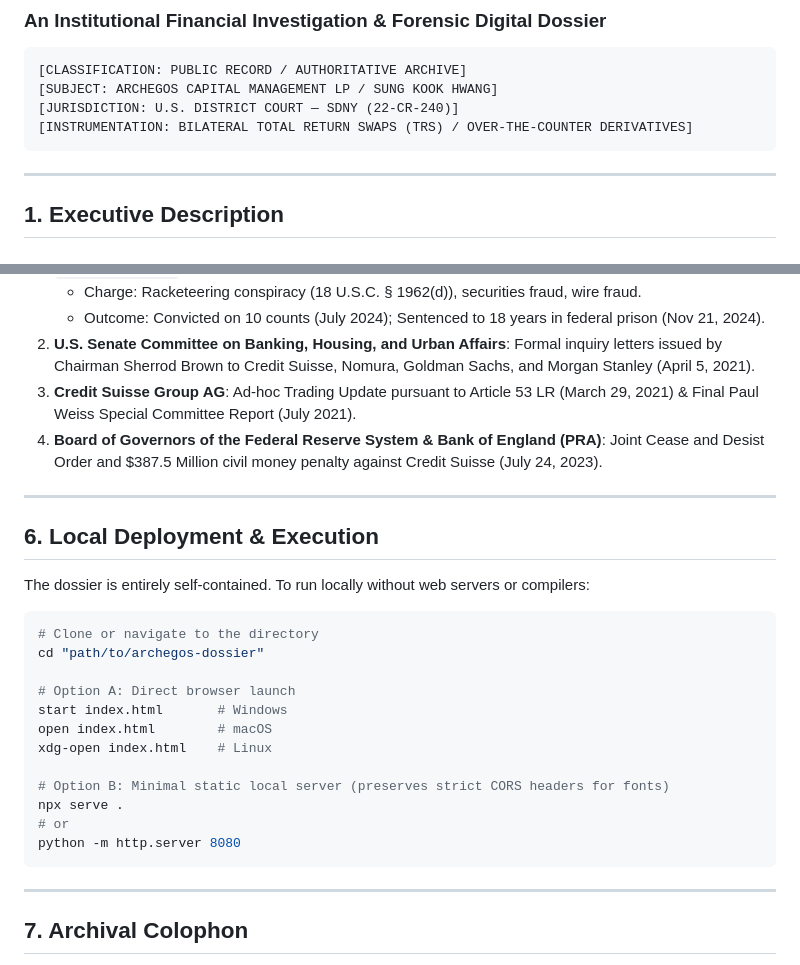
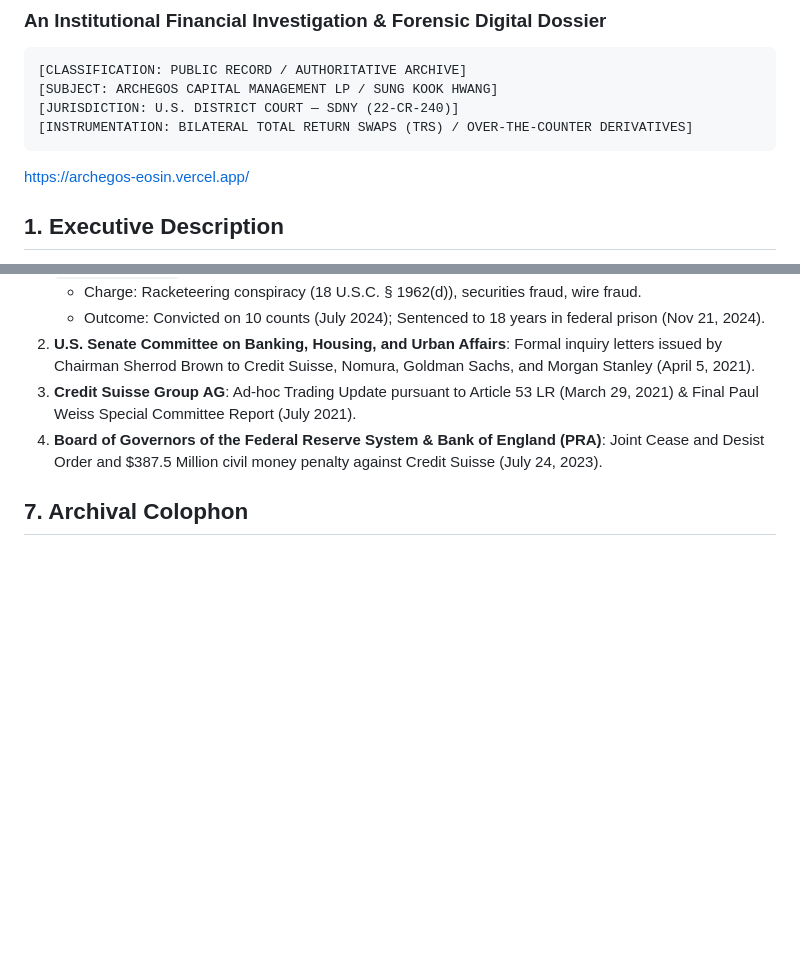
Before and after one commit to alokbuilds-code/archegos, a Markdown page: README.md, 2 parts joined by grey strips. Rendered like a GitHub page; blank space fills up the shorter version.

````diff
--- a/README.md
+++ b/README.md
@@ -8,7 +8,7 @@
 [INSTRUMENTATION: BILATERAL TOTAL RETURN SWAPS (TRS) / OVER-THE-COUNTER DERIVATIVES]
 ```
 
----
+https://archegos-eosin.vercel.app/
 
 ## 1. Executive Description
 
@@ -96,28 +96,6 @@ Loss figures are documented strictly in accordance with official bank regulatory
 3. **Credit Suisse Group AG**: Ad-hoc Trading Update pursuant to Article 53 LR (March 29, 2021) & Final Paul Weiss Special Committee Report (July 2021).
 4. **Board of Governors of the Federal Reserve System & Bank of England (PRA)**: Joint Cease and Desist Order and $387.5 Million civil money penalty against Credit Suisse (July 24, 2023).
 
----
-
-## 6. Local Deployment & Execution
-
-The dossier is entirely self-contained. To run locally without web servers or compilers:
-
-```bash
-# Clone or navigate to the directory
-cd "path/to/archegos-dossier"
-
-# Option A: Direct browser launch
-start index.html       # Windows
-open index.html        # macOS
-xdg-open index.html    # Linux
-
-# Option B: Minimal static local server (preserves strict CORS headers for fonts)
-npx serve .
-# or
-python -m http.server 8080
-```
-
----
 
 ## 7. Archival Colophon
 
````
